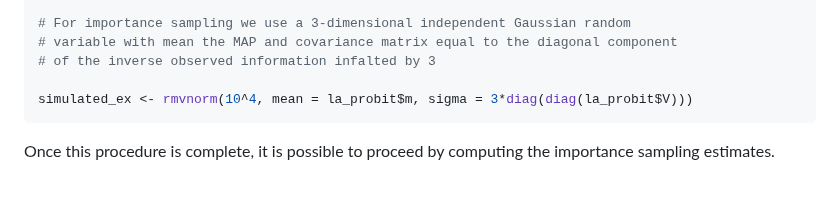
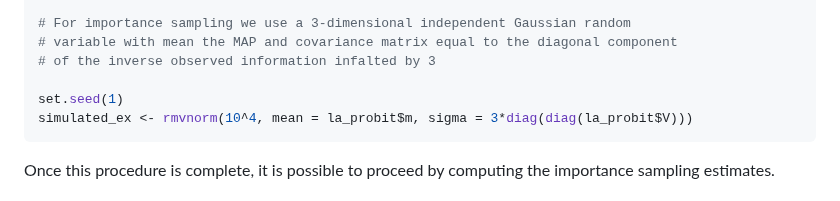
Before and after one commit to Francesco16p/SMA, a Markdown page: CushingProbit.md, the part around the change. GitHub-like rendering.

````diff
--- a/CushingProbit.md
+++ b/CushingProbit.md
@@ -851,6 +851,7 @@ load("Probit_PFVB_approx.RData")
 # variable with mean the MAP and covariance matrix equal to the diagonal component
 # of the inverse observed information infalted by 3
 
+set.seed(1)
 simulated_ex <- rmvnorm(10^4, mean = la_probit$m, sigma = 3*diag(diag(la_probit$V)))
 ```
 
````
